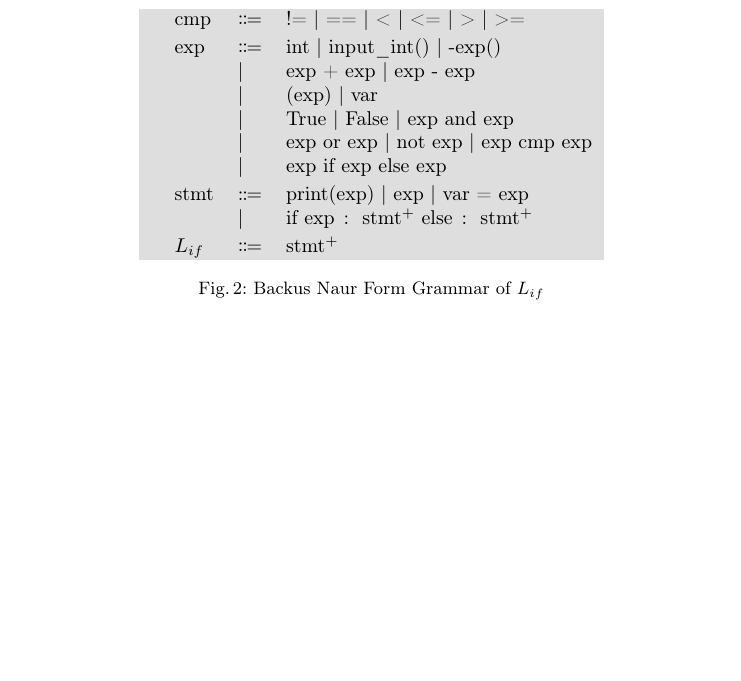
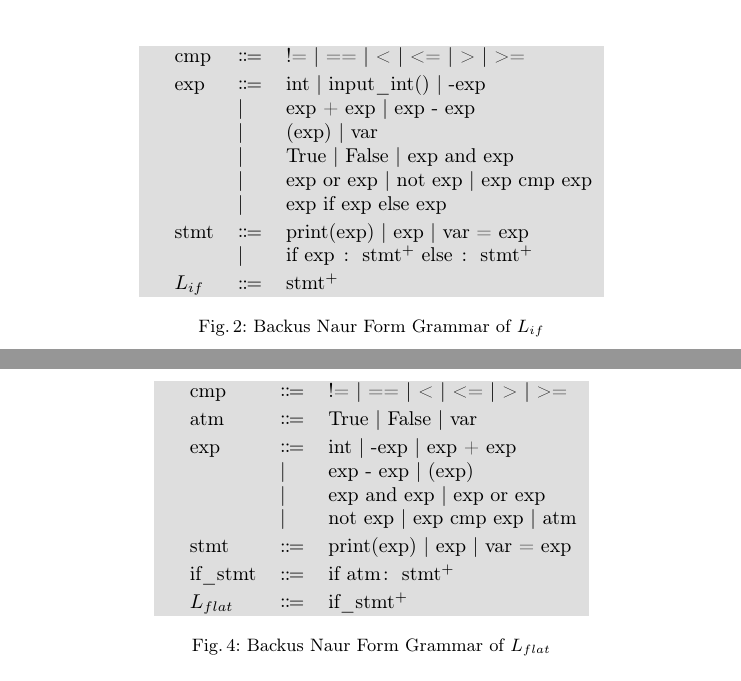
Before and after one commit to ruben-hutter/icpl-aporia-report, a LaTeX paper (proceedings.tex, which reads reportContent/sections/Implementation.tex): part of page 4 of 5 before the commit and two parts of pages 3 and 5 of 7 after it, the two joined at a grey line, cut at the place of the change, the shorter picture padded with empty space. Compiled offline with pdfLaTeX; a LaTeX package or settings file that is missing is left out.

Commit message:
add all bnfs

```diff
--- a/reportContent/sections/Implementation.tex
+++ b/reportContent/sections/Implementation.tex
@@ -49,0 +53,7 @@ TODO
+		atm ::= True // False // var;;
+		exp ::= int  // -exp // exp + exp
+		| exp - exp // (exp)
+		| exp and exp // exp or exp
+		| not exp // exp cmp exp // atm;;
+		stmt ::= print(exp) // exp // var = exp
+		| if atm$\colon$ stmt$^+$;;
@@ -50,2 +67,16 @@ TODO
 
 \subsection{Second pass: Flatten and Make everything an if ($L_{if}^{flat}$)}
+\begin{figure}[h!]
+	\centering
+	\begin{bnf}[row{-} = {bg = gray9}]
+		cmp ::= != // == // < // <= // > // >=;;
+		atm ::= True // False // var;;
+		exp ::= int  // -exp // exp + exp
+		| exp - exp // (exp)
+		| exp and exp // exp or exp
+		| not exp // exp cmp exp // atm;;
+		stmt ::= print(exp) // exp // var = exp;;
+		if\_stmt ::= if atm$\colon$ stmt$^+$;;
+		$L_{flat}$ ::= if\_stmt$^+$;;
+	\end{bnf}
+	\caption{Backus Naur Form Grammar of $L_{flat}$}
```
Also changed, not shown: proceedings.pdf, reportContent/sections/Implementation.tex (22 more changed lines).
